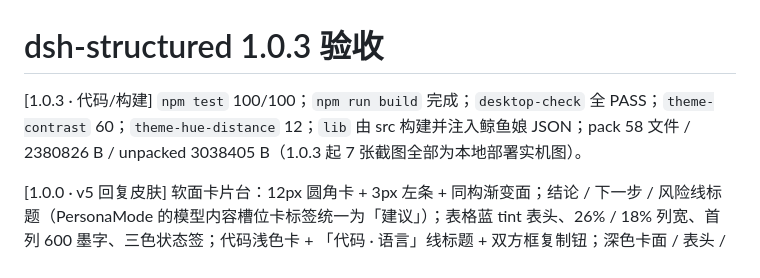
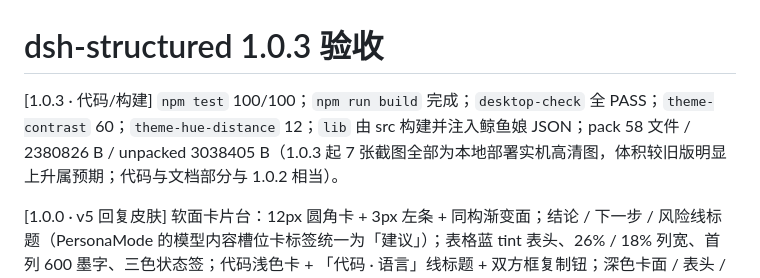
Before and after one commit to feigo313/dsh-structured, a Markdown page: docs/ACCEPTANCE-1.0.0.md, the part around the change. GitHub-like rendering.

Commit message:
docs(1.0.3): explain pack size growth from live screenshots

```diff
--- a/docs/ACCEPTANCE-1.0.0.md
+++ b/docs/ACCEPTANCE-1.0.0.md
@@ -1,6 +1,6 @@
 # dsh-structured 1.0.3 验收
 
-[1.0.3 · 代码/构建] `npm test` 100/100；`npm run build` 完成；`desktop-check` 全 PASS；`theme-contrast` 60；`theme-hue-distance` 12；`lib` 由 src 构建并注入鲸鱼娘 JSON；pack 58 文件 / 2380826 B / unpacked 3038405 B（1.0.3 起 7 张截图全部为本地部署实机图）。
+[1.0.3 · 代码/构建] `npm test` 100/100；`npm run build` 完成；`desktop-check` 全 PASS；`theme-contrast` 60；`theme-hue-distance` 12；`lib` 由 src 构建并注入鲸鱼娘 JSON；pack 58 文件 / 2380826 B / unpacked 3038405 B（1.0.3 起 7 张截图全部为本地部署实机高清图，体积较旧版明显上升属预期；代码与文档部分与 1.0.2 相当）。
 
 [1.0.0 · v5 回复皮肤] 软面卡片台：12px 圆角卡 + 3px 左条 + 同构渐变面；结论 / 下一步 / 风险线标题（PersonaMode 的模型内容槽位卡标签统一为「建议」）；表格蓝 tint 表头、26% / 18% 列宽、首列 600 墨字、三色状态签；代码浅色卡 + 「代码 · 语言」线标题 + 双方框复制钮；深色卡面 / 表头 / 代码面 / 状态签全量适配。静态三态×明暗×三主题证据：`artifacts/prototype/v5-<theme>-<light|dark>-<normal|table|code>.png`（18 张；三主题统一 v5 token，按主题分组校验）；设置页证据：`assets/screenshots/11-config-page.png`（1.0.3 语气风格 tab 实机渲染）+ `artifacts/prototype/v5-settings-light.png` / `v5-settings-dark.png`。这些证据在 `artifacts/` 下，被 `.gitignore` 忽略，**local-only，不进 git**。
 
```
